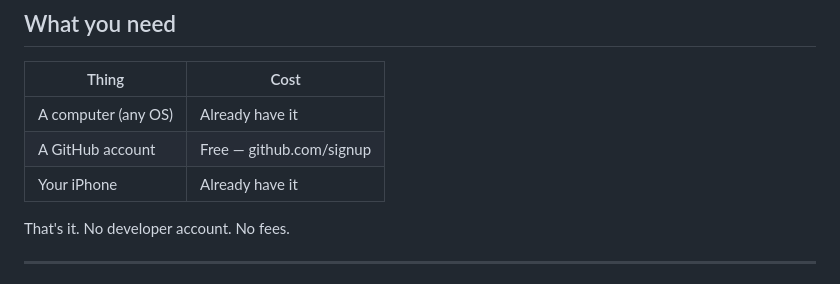
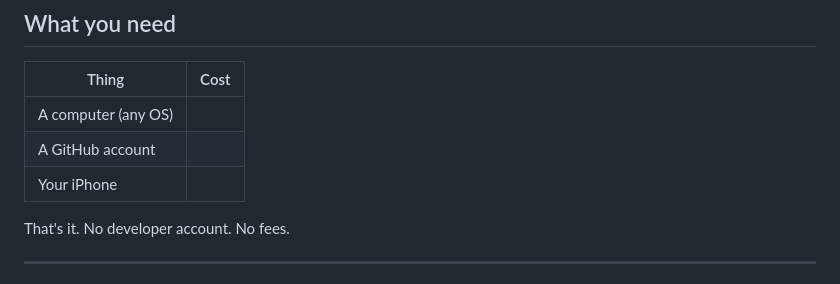
Before and after one commit to tobydresman/alpinenav, a Markdown page: README.md, the part around the change. Rendered like a GitHub page.

```diff
--- a/README.md
+++ b/README.md
@@ -9,9 +9,9 @@ No subscriptions. No app store. Runs in Safari and installs to your iPhone home
 
 | Thing | Cost |
 |---|---|
-| A computer (any OS) | Already have it |
-| A GitHub account | Free — github.com/signup |
-| Your iPhone | Already have it |
+| A computer (any OS) |
+| A GitHub account |
+| Your iPhone |
 
 That's it. No developer account. No fees.
 
```
